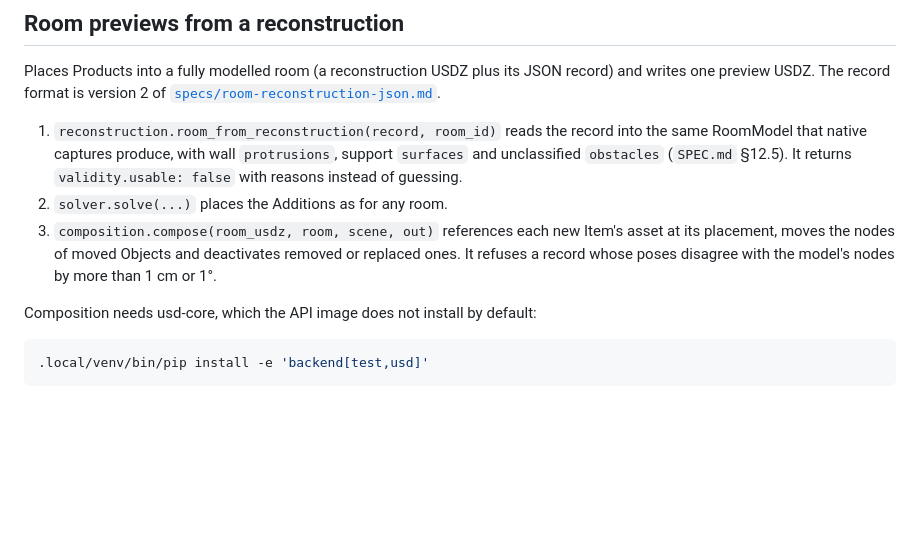
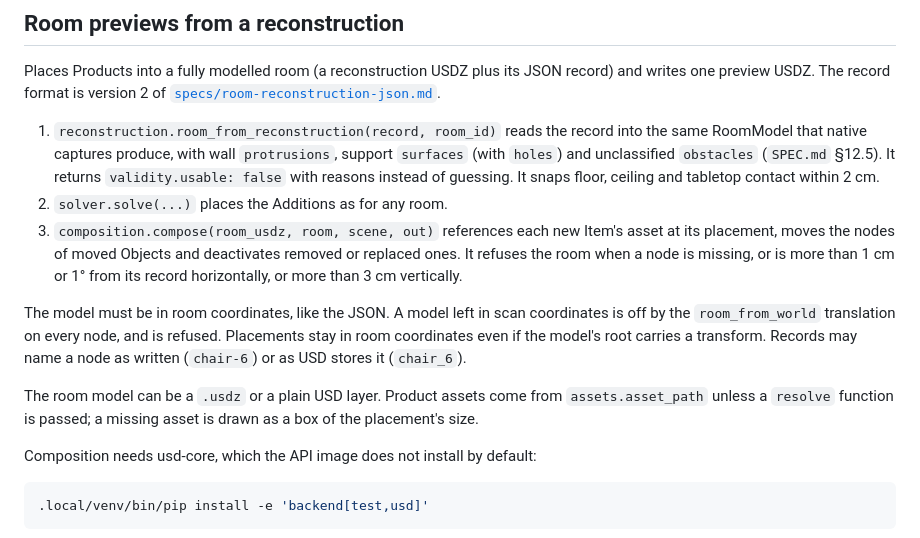
Before and after one commit to watermelon-elite/ReSpace, a Markdown page: backend/README.md, the part around the change. Rendered like a GitHub page; blank space fills up the shorter version.

Commit message:
Document the room reconstruction format as implemented
- specs/room-reconstruction-json.md: from proposal to the version 2 format the
  exporter writes and the backend reads, with the field names both sides use
- State that the 3D model must be in room coordinates and that node names are
  the names USD stores (hyphens become underscores)
- Document surfaces with holes and headroom, "other" entities with a collision
  class, and a countertop resting on several cabinets
- List what the reader and composer refuse on load, with their tolerances
- backend/README.md and SPEC.md §12.5: the same rules, where each applies

```diff
--- a/backend/README.md
+++ b/backend/README.md
@@ -413,14 +413,24 @@ record) and writes one preview USDZ. The record format is version 2 of
 
 1. `reconstruction.room_from_reconstruction(record, room_id)` reads the record
    into the same RoomModel that native captures produce, with wall
-   `protrusions`, support `surfaces` and unclassified `obstacles`
+   `protrusions`, support `surfaces` (with `holes`) and unclassified `obstacles`
    (`SPEC.md` §12.5). It returns `validity.usable: false` with reasons instead
-   of guessing.
+   of guessing. It snaps floor, ceiling and tabletop contact within 2 cm.
 2. `solver.solve(...)` places the Additions as for any room.
 3. `composition.compose(room_usdz, room, scene, out)` references each new Item's
    asset at its placement, moves the nodes of moved Objects and deactivates
-   removed or replaced ones. It refuses a record whose poses disagree with the
-   model's nodes by more than 1 cm or 1°.
+   removed or replaced ones. It refuses the room when a node is missing, or is more
+   than 1 cm or 1° from its record horizontally, or more than 3 cm vertically.
+
+The model must be in room coordinates, like the JSON. A model left in scan
+coordinates is off by the `room_from_world` translation on every node, and is
+refused. Placements stay in room coordinates even if the model's root carries a
+transform. Records may name a node as written (`chair-6`) or as USD stores it
+(`chair_6`).
+
+The room model can be a `.usdz` or a plain USD layer. Product assets come from
+`assets.asset_path` unless a `resolve` function is passed; a missing asset is
+drawn as a box of the placement's size.
 
 Composition needs usd-core, which the API image does not install by default:
 
```
Also changed, not shown: AGENTS.md (+1 -1 lines), SPEC.md (+2 -2 lines).
